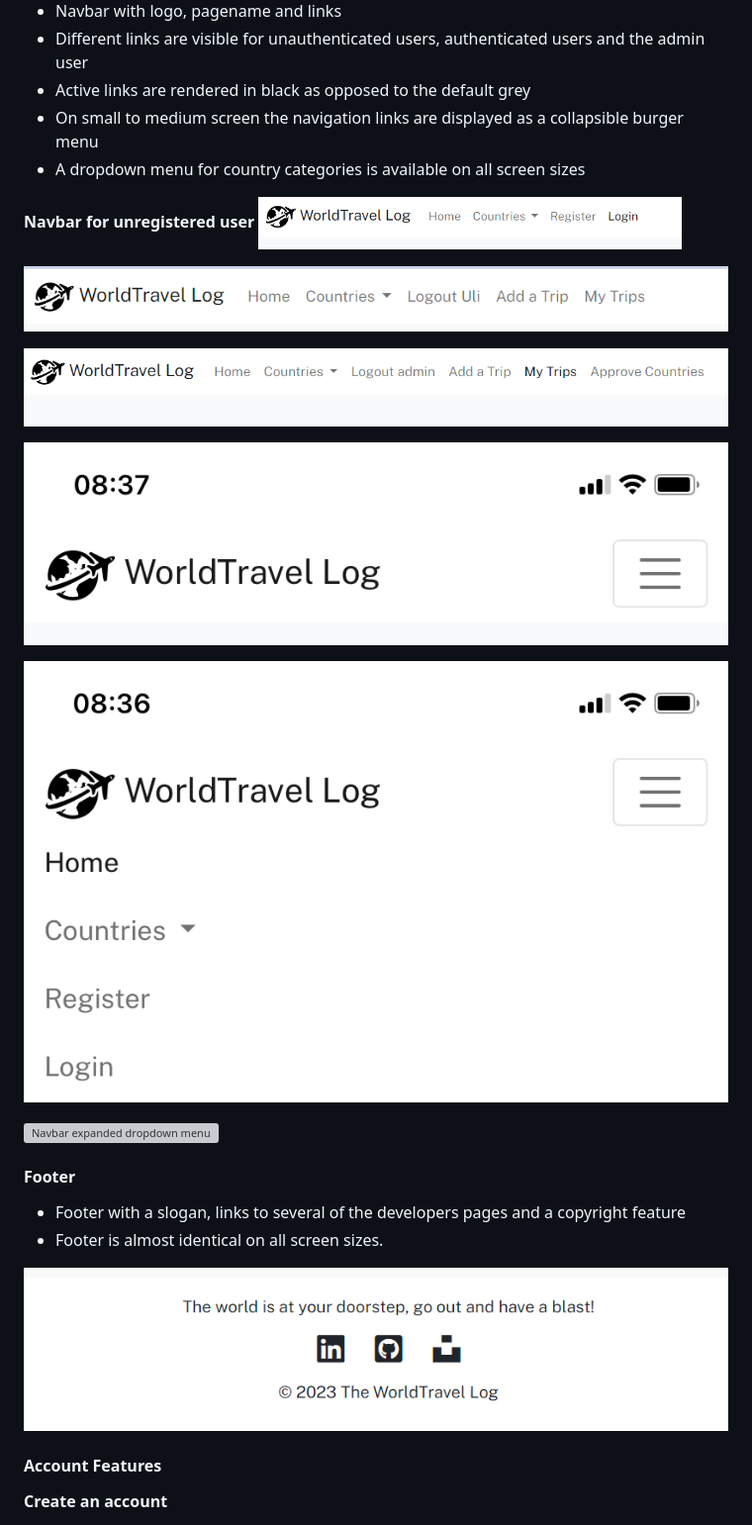
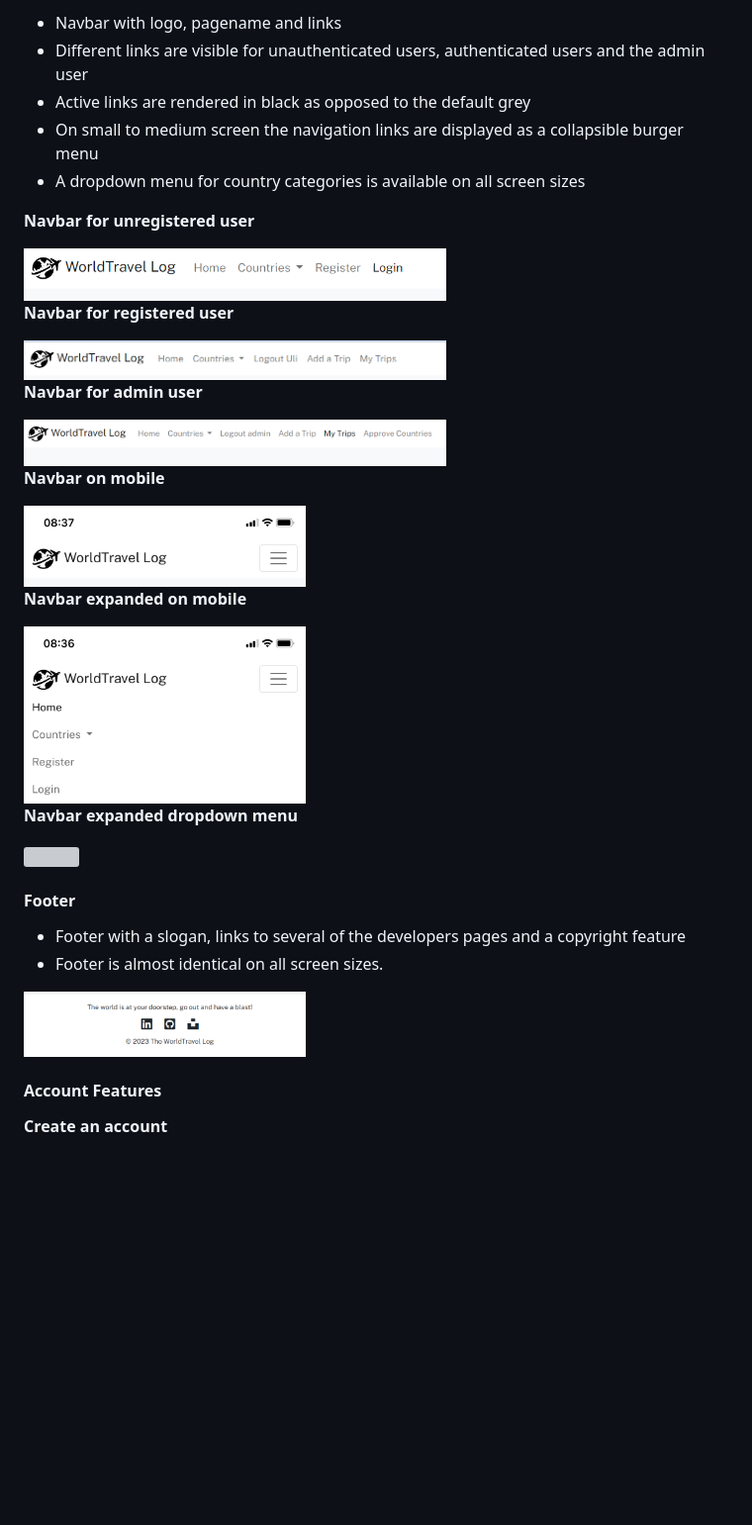
Before and after one commit to URiem/worldtravellog, a Markdown page: README.md, the part around the change. Shown at 99% size. Rendered like a GitHub page; blank space fills up the shorter version; grey boxes are pictures that could not be loaded.

Commit message:
Change image display in feature section of README for better readability

```diff
--- a/README.md
+++ b/README.md
@@ -262,24 +262,35 @@ All functionality and development of this project was managed through GitHub iss
 <!-- ![Navbar for unregistered user](/static/media/docs/navbarunreguser.png) -->
 
 **Navbar for unregistered user**
+
 <img src="static/media/docs/navbarunreguser.png" width="60%">
 
-![Navbar for registered user](/static/media/docs/navbarreguser.png)
+**Navbar for registered user**
 
-![Navbar for admin user](/static/media/docs/adminnavbar.png)
+<img src="static/media/docs/navbarreguser.png" width="60%">
 
-![Navbar on mobile](/static/media/docs/mobilenavbar.png)
+**Navbar for admin user**
 
-![Navbar expanded on mobile](/static/media/docs/mobilenavbarexpanded.png)
+<img src="static/media/docs/adminnavbar.png" width="60%">
 
-![Navbar expanded dropdown menu](/static/media/docs/countriesmenuexpanded.png)
+**Navbar on mobile**
+
+<img src="static/media/docs/mobilenavbar.png" width="40%">
+
+**Navbar expanded on mobile**
+
+<img src="static/media/docs/mobilenavbarexpanded.png" width="40%">
+
+**Navbar expanded dropdown menu**
+
+<img src="static/media/docs/countriesmenuexpanded.png" width="40%">
 
 #### Footer
 
 - Footer with a slogan, links to several of the developers pages and a copyright feature
 - Footer is almost identical on all screen sizes.
 
-![Footer](/static/media/docs/footer.png)
+<img src="static/media/docs/footer.png" width="40%">
 
 #### Account Features
 
```
